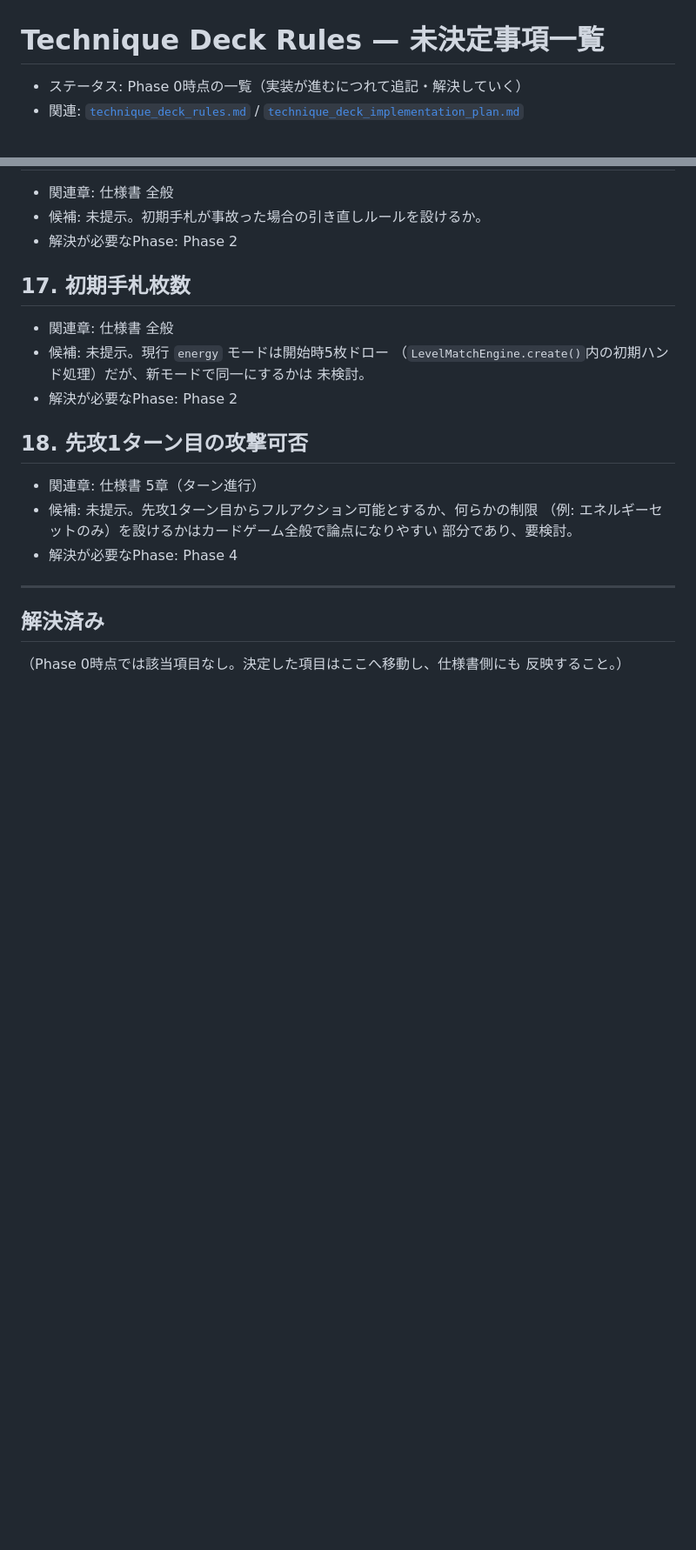
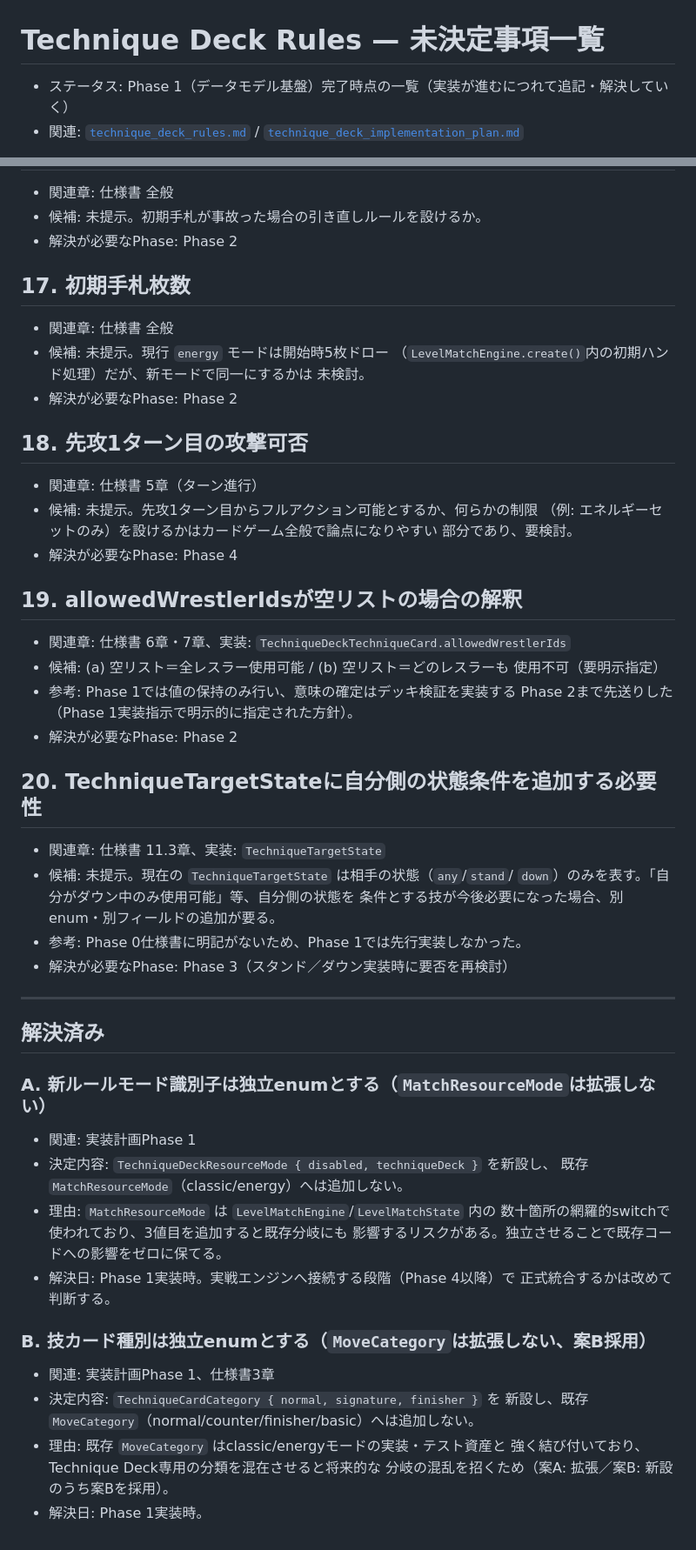
Before and after one commit to perusonao/one_night_match, a Markdown page: docs/design/technique_deck_open_questions.md, 2 parts joined by grey strips. Shown at 87% size. GitHub-like rendering; blank space fills up the shorter version.

```diff
--- a/docs/design/technique_deck_open_questions.md
+++ b/docs/design/technique_deck_open_questions.md
@@ -1,6 +1,6 @@
 # Technique Deck Rules — 未決定事項一覧
 
-- ステータス: Phase 0時点の一覧（実装が進むにつれて追記・解決していく）
+- ステータス: Phase 1（データモデル基盤）完了時点の一覧（実装が進むにつれて追記・解決していく）
 - 関連: [`technique_deck_rules.md`](../rules/technique_deck_rules.md) /
   [`technique_deck_implementation_plan.md`](technique_deck_implementation_plan.md)
 
@@ -144,9 +144,45 @@
   部分であり、要検討。
 - 解決が必要なPhase: Phase 4
 
+## 19. allowedWrestlerIdsが空リストの場合の解釈
+
+- 関連章: 仕様書 6章・7章、実装: `TechniqueDeckTechniqueCard.allowedWrestlerIds`
+- 候補: (a) 空リスト＝全レスラー使用可能 / (b) 空リスト＝どのレスラーも
+  使用不可（要明示指定）
+- 参考: Phase 1では値の保持のみ行い、意味の確定はデッキ検証を実装する
+  Phase 2まで先送りした（Phase 1実装指示で明示的に指定された方針）。
+- 解決が必要なPhase: Phase 2
+
+## 20. TechniqueTargetStateに自分側の状態条件を追加する必要性
+
+- 関連章: 仕様書 11.3章、実装: `TechniqueTargetState`
+- 候補: 未提示。現在の `TechniqueTargetState` は相手の状態（`any`/`stand`/
+  `down`）のみを表す。「自分がダウン中のみ使用可能」等、自分側の状態を
+  条件とする技が今後必要になった場合、別enum・別フィールドの追加が要る。
+- 参考: Phase 0仕様書に明記がないため、Phase 1では先行実装しなかった。
+- 解決が必要なPhase: Phase 3（スタンド／ダウン実装時に要否を再検討）
+
 ---
 
 ## 解決済み
 
-（Phase 0時点では該当項目なし。決定した項目はここへ移動し、仕様書側にも
-反映すること。）
+### A. 新ルールモード識別子は独立enumとする（`MatchResourceMode`は拡張しない）
+
+- 関連: 実装計画Phase 1
+- 決定内容: `TechniqueDeckResourceMode { disabled, techniqueDeck }` を新設し、
+  既存 `MatchResourceMode`（classic/energy）へは追加しない。
+- 理由: `MatchResourceMode` は `LevelMatchEngine`/`LevelMatchState` 内の
+  数十箇所の網羅的switchで使われており、3値目を追加すると既存分岐にも
+  影響するリスクがある。独立させることで既存コードへの影響をゼロに保てる。
+- 解決日: Phase 1実装時。実戦エンジンへ接続する段階（Phase 4以降）で
+  正式統合するかは改めて判断する。
+
+### B. 技カード種別は独立enumとする（`MoveCategory`は拡張しない、案B採用）
+
+- 関連: 実装計画Phase 1、仕様書3章
+- 決定内容: `TechniqueCardCategory { normal, signature, finisher }` を
+  新設し、既存 `MoveCategory`（normal/counter/finisher/basic）へは追加しない。
+- 理由: 既存 `MoveCategory` はclassic/energyモードの実装・テスト資産と
+  強く結び付いており、Technique Deck専用の分類を混在させると将来的な
+  分岐の混乱を招くため（案A: 拡張／案B: 新設 のうち案Bを採用）。
+- 解決日: Phase 1実装時。
```
Also changed, not shown: docs/design/technique_deck_implementation_plan.md (+59 -21 lines).
